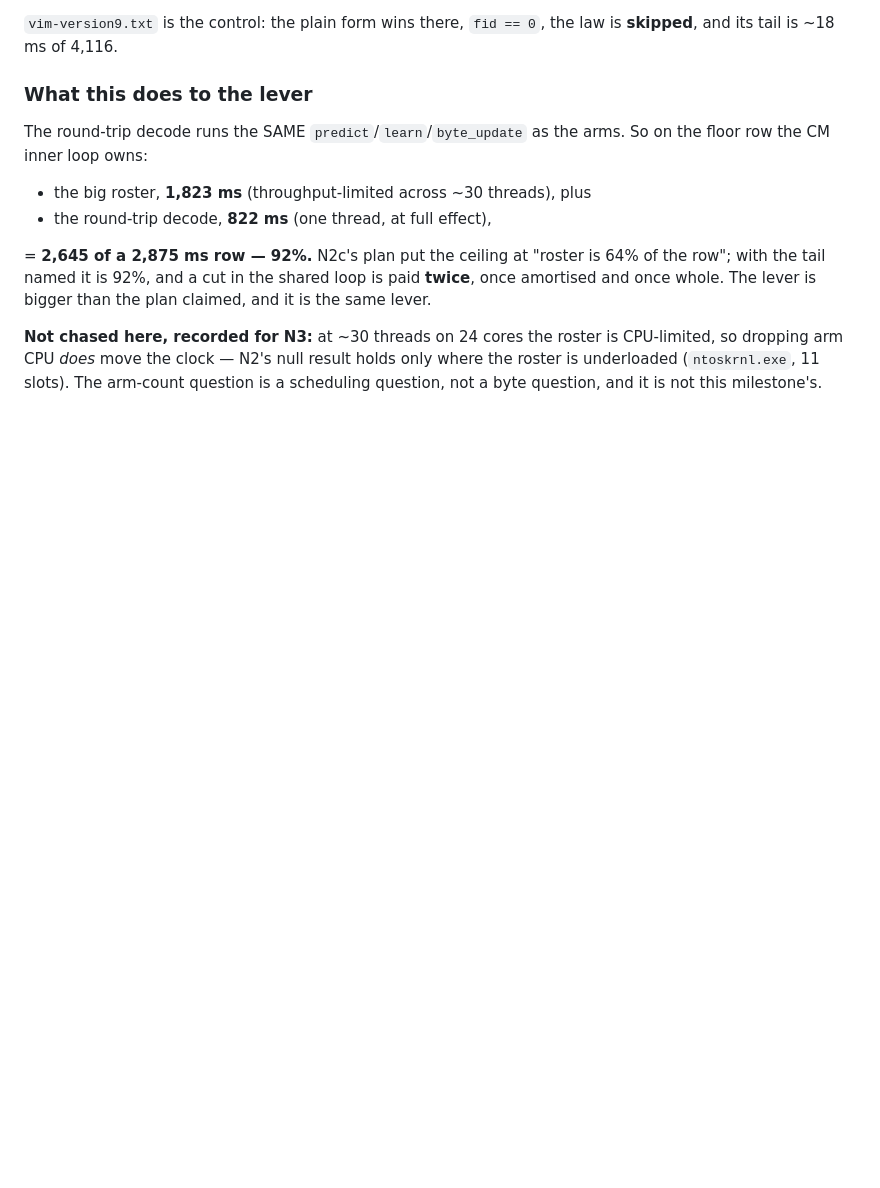
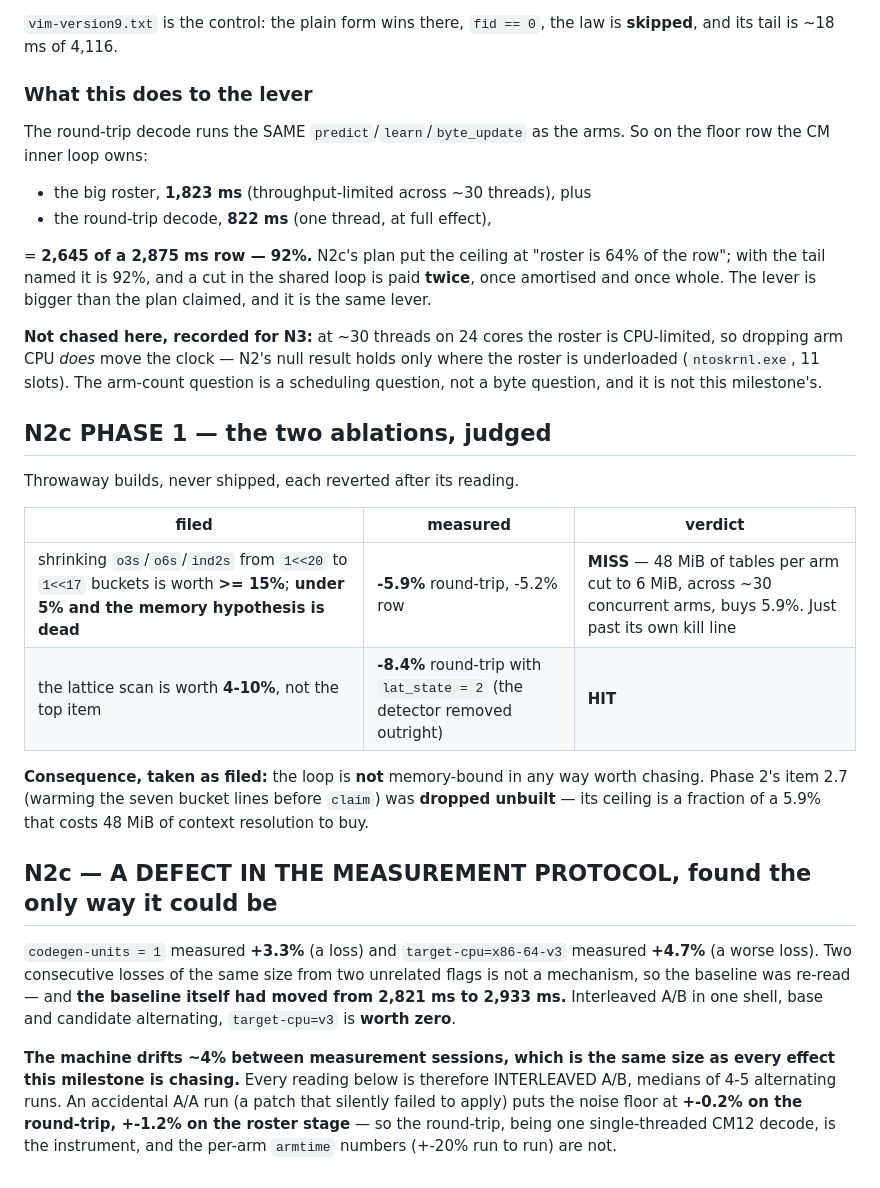
Before and after one commit to sireggserroneous/Chromaculator, a Markdown page: codegg-v14/PREDICTIONS.md, the part around the change. Drawn GitHub-style; blank space fills up the shorter version.

Commit message:
codegg v14 N2c: the memory hypothesis dies at 5.9%, and the machine drifts by the size of everything I was measuring
Two ablations, thrown away after their reading rather than shipped.

Shrinking `o3s`/`o6s`/`ind2s` from 1<<20 to 1<<17 buckets -- 48 MiB of tables
per arm cut to 6 MiB, across ~30 concurrent arms on a 36 MB L3 -- is worth
5.9%. Filed at >= 15% with "under 5% and the memory hypothesis is dead". It
landed just past its own kill line, so the hypothesis is not dead but it is
small, and Phase 2's prefetch-equivalent item was dropped UNBUILT rather than
built to chase a fraction of 5.9%. Killing the lattice detector outright is
worth 8.4%, filed at 4-10%: the one hit.

The larger finding is about the instrument, not the loop. `codegen-units = 1`
measured +3.3% and `target-cpu=x86-64-v3` measured +4.7% -- two unrelated flags
losing the same amount, which is not a mechanism. Re-reading the baseline
showed the BASELINE had moved, 2,821 -> 2,933 ms. Interleaved A/B in one shell,
`target-cpu=v3` is worth zero.

This machine drifts ~4% between measurement sessions, which is the size of
every effect this milestone is chasing. Every reading from here is interleaved,
medians of 4-5 alternating runs. An accidental A/A run -- a patch that silently
failed to apply against CRLF line endings -- pins the noise floor at +-0.2% on
the round-trip and +-1.2% on the roster stage. So the round-trip, one
single-threaded CM12 decode, is the instrument; the per-arm `armtime` numbers,
swinging +-20% because ~30 arm threads share 24 cores, are not.

Control before mechanism, twice more in one milestone.

Co-Authored-By: Claude Opus 5 <noreply@anthropic.com>

```diff
--- a/codegg-v14/PREDICTIONS.md
+++ b/codegg-v14/PREDICTIONS.md
@@ -526,3 +526,33 @@ CPU-limited, so dropping arm CPU *does* move the clock — N2's null result hold
 only where the roster is underloaded (`ntoskrnl.exe`, 11 slots). The arm-count
 question is a scheduling question, not a byte question, and it is not this
 milestone's.
+
+## N2c PHASE 1 — the two ablations, judged
+
+Throwaway builds, never shipped, each reverted after its reading.
+
+| filed | measured | verdict |
+|---|---|---|
+| shrinking `o3s`/`o6s`/`ind2s` from `1<<20` to `1<<17` buckets is worth **>= 15%**; **under 5% and the memory hypothesis is dead** | **-5.9%** round-trip, -5.2% row | **MISS** — 48 MiB of tables per arm cut to 6 MiB, across ~30 concurrent arms, buys 5.9%. Just past its own kill line |
+| the lattice scan is worth **4-10%**, not the top item | **-8.4%** round-trip with `lat_state = 2` (the detector removed outright) | **HIT** |
+
+**Consequence, taken as filed:** the loop is **not** memory-bound in any way worth
+chasing. Phase 2's item 2.7 (warming the seven bucket lines before `claim`)
+was **dropped unbuilt** — its ceiling is a fraction of a 5.9% that costs 48 MiB
+of context resolution to buy.
+
+## N2c — A DEFECT IN THE MEASUREMENT PROTOCOL, found the only way it could be
+
+`codegen-units = 1` measured **+3.3%** (a loss) and `target-cpu=x86-64-v3`
+measured **+4.7%** (a worse loss). Two consecutive losses of the same size from
+two unrelated flags is not a mechanism, so the baseline was re-read — and **the
+baseline itself had moved from 2,821 ms to 2,933 ms.** Interleaved A/B in one
+shell, base and candidate alternating, `target-cpu=v3` is **worth zero**.
+
+**The machine drifts ~4% between measurement sessions, which is the same size as
+every effect this milestone is chasing.** Every reading below is therefore
+INTERLEAVED A/B, medians of 4-5 alternating runs. An accidental A/A run (a patch
+that silently failed to apply) puts the noise floor at **+-0.2% on the
+round-trip, +-1.2% on the roster stage** — so the round-trip, being one
+single-threaded CM12 decode, is the instrument, and the per-arm `armtime`
+numbers (+-20% run to run) are not.
```
